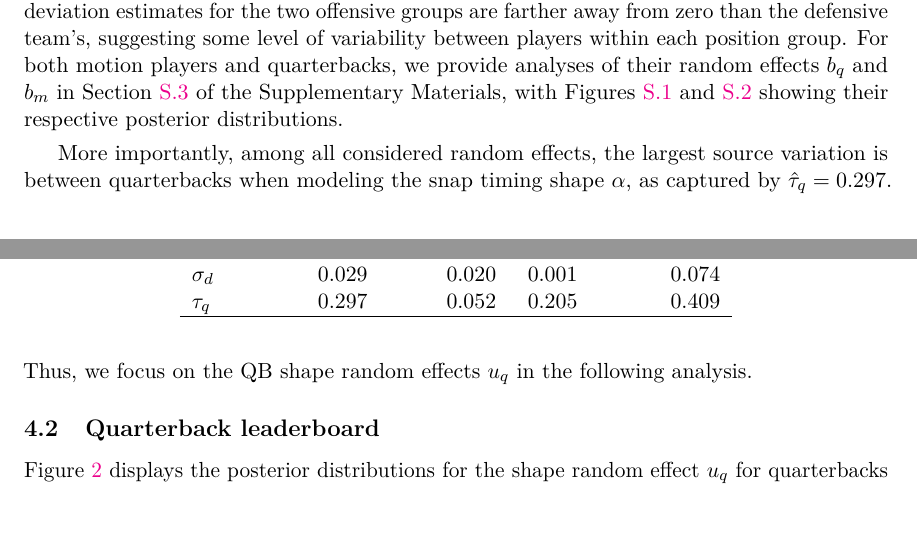
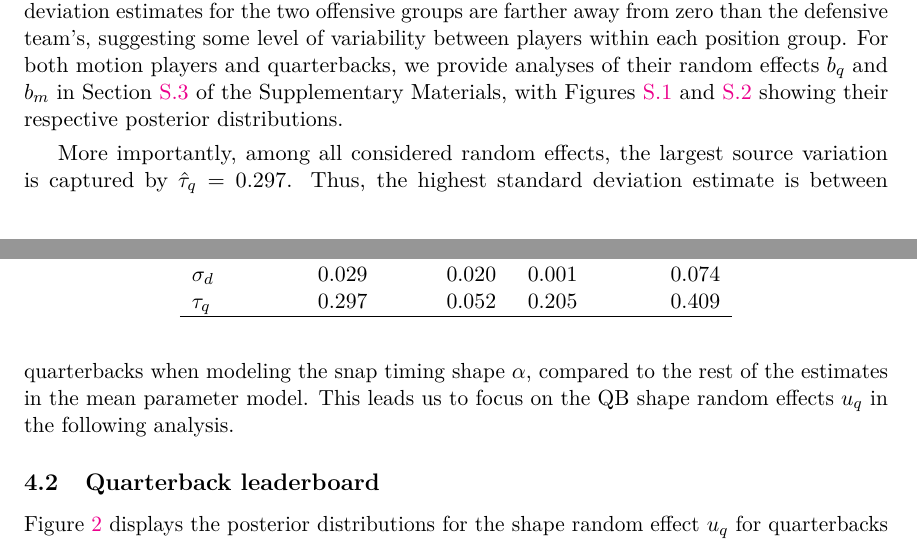
Before and after one commit to qntkhvn/timing, an R Markdown document (paper/main.Rmd): two parts of pages 9 and 10 of 19, joined at a grey line, cut so that both start at the same text, the shorter picture padded with empty space. Rendered offline with R 4.5, knitr and Pandoc, then LaTeX, with nearby package versions; the code chunks are not run, so their results and figures are left out; a font, style sheet, LaTeX package, included part or bibliography that could not be used is replaced or left out.

Commit message:
small change on variance parameters

```diff
--- a/paper/main.Rmd
+++ b/paper/main.Rmd
@@ -362,8 +362,9 @@ For the model of mean snap timing parameter $\mu$, we observe the highest poster
 Note that the standard deviation estimates for the two offensive groups are farther away from zero than the defensive team's, suggesting some level of variability between players within each position group.
 For both motion players and quarterbacks, we provide analyses of their random effects $b_q$ and $b_m$ in Section \ref{sec:model-supp} of the Supplementary Materials, with Figures \ref{fig:fig_qb_mean_posterior_distributions} and \ref{fig:fig_receiver_posterior_distributions} showing their respective posterior distributions.
 
-More importantly, among all considered random effects, the largest source variation is between quarterbacks when modeling the snap timing shape $\alpha$, as captured by $\hat \tau_q = 0.297$.
-Thus, we focus on the QB shape random effects $u_q$ in the following analysis.
+More importantly, among all considered random effects, the largest source variation is captured by $\hat \tau_q = 0.297$.
+Thus, the highest standard deviation estimate is between quarterbacks when modeling the snap timing shape $\alpha$, compared to the rest of the estimates in the mean parameter model.
+This leads us to focus on the QB shape random effects $u_q$ in the following analysis.
 
 \begin{table}[tbp]
 \caption{Posterior estimates for the standard deviation of the random effect terms in the multilevel model for snap timing. \label{tab:randeff}}
```
